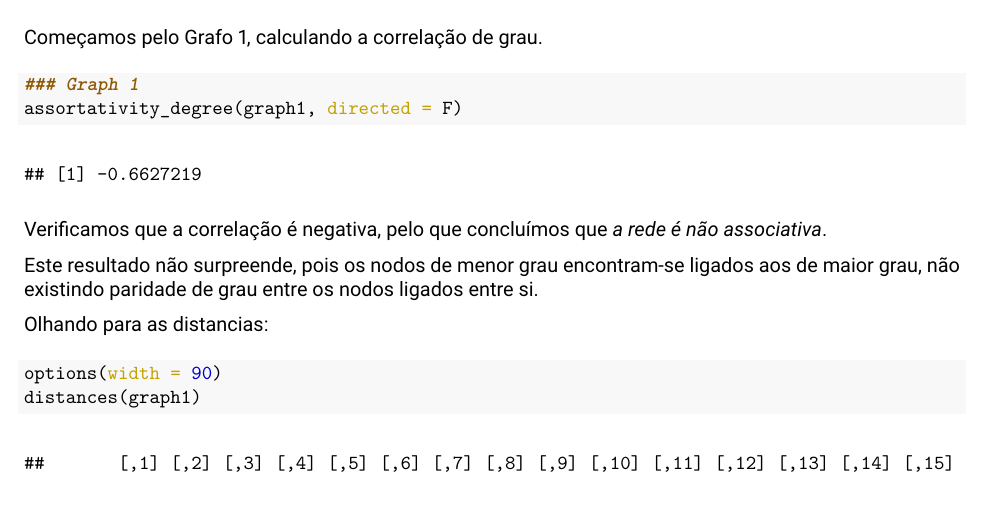
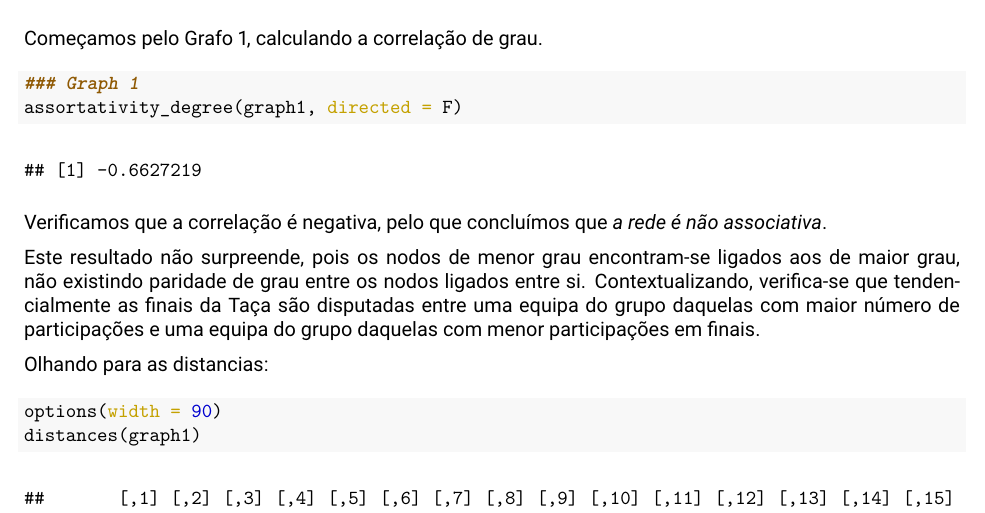
Before and after one commit to joelpaula/AR-Trabalho-1, an R Markdown document (AR-TrabalhoGrupo1-Catarina-Joao-Joel.Rmd): part of page 6 of 21, cut so that both start at the same text. The pictures show the output file AR-TrabalhoGrupo1-Catarina-Joao-Joel.pdf that the author committed with the source.

Commit message:
alterar uma conclusão

```diff
--- a/AR-TrabalhoGrupo1-Catarina-Joao-Joel.Rmd
+++ b/AR-TrabalhoGrupo1-Catarina-Joao-Joel.Rmd
@@ -198,7 +198,7 @@ assortativity_degree(graph1, directed = F)
 
 Verificamos que a correlação é negativa, pelo que concluímos que *a rede é não associativa*.
 
-Este resultado não surpreende, pois os nodos de menor grau encontram-se ligados aos de maior grau, não existindo paridade de grau entre os nodos ligados entre si.
+Este resultado não surpreende, pois os nodos de menor grau encontram-se ligados aos de maior grau, não existindo paridade de grau entre os nodos ligados entre si. Contextualizando, verifica-se que tendencialmente as finais da Taça são disputadas entre uma equipa do grupo daquelas com maior número de participações e uma equipa do grupo daquelas com menor participações em finais.
 
 Olhando para as distancias:
 
```
Also changed, not shown: AR-TrabalhoGrupo1-Catarina-Joao-Joel.pdf.
